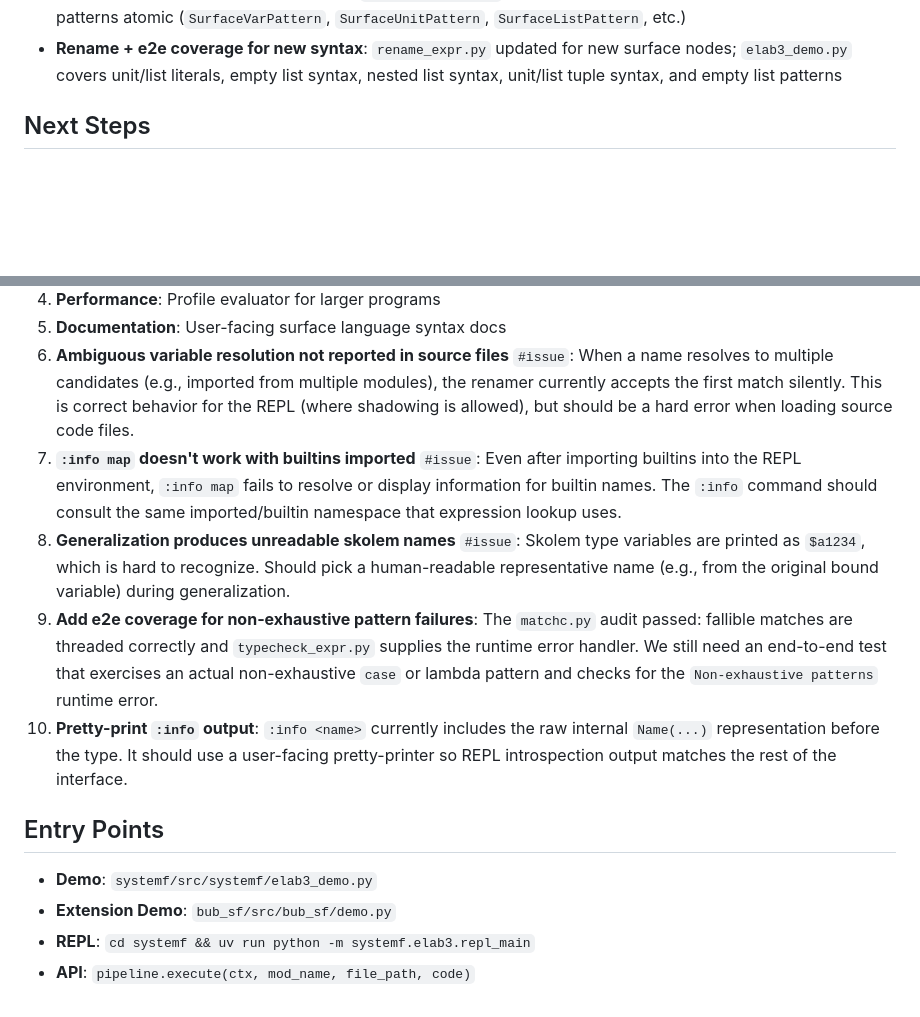
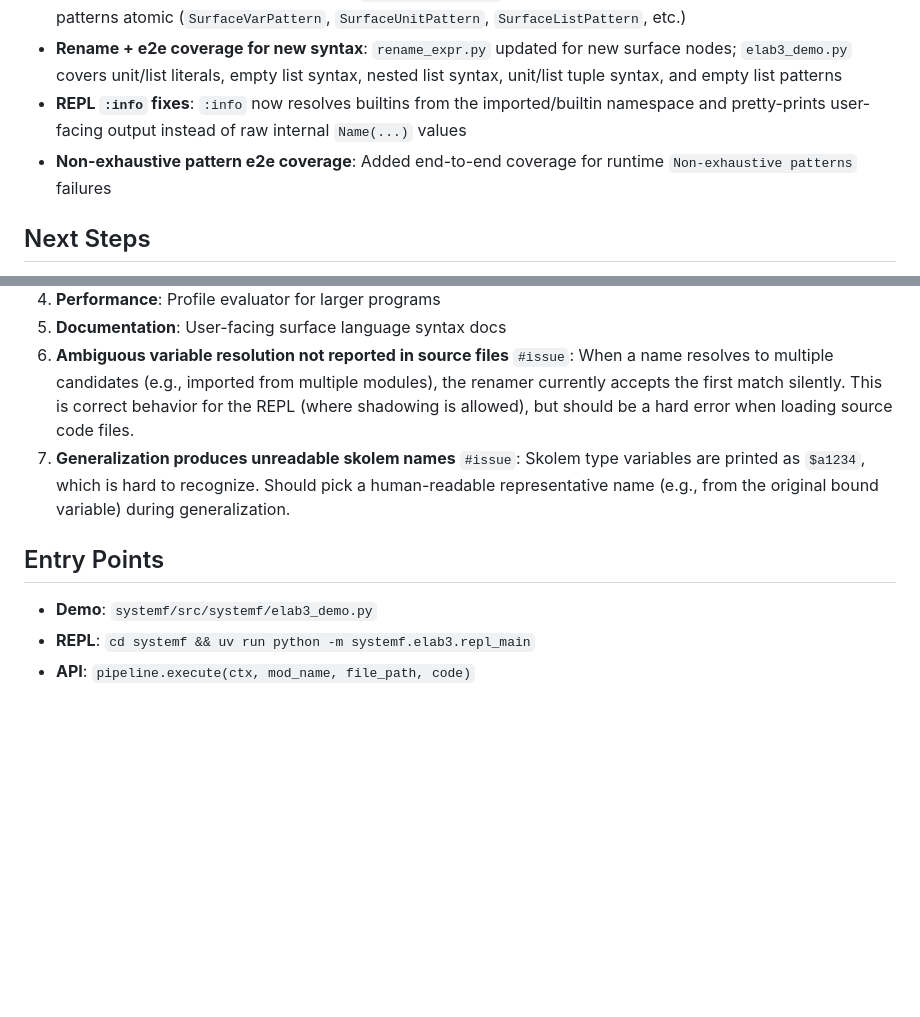
Before and after one commit to emliunix/systemf, a Markdown page: analysis/ELAB3_PROJECT_STATUS.md, 2 parts joined by grey strips. Rendered like a GitHub page; blank space fills up the shorter version.

Commit message:
doc: update project status

```diff
--- a/analysis/ELAB3_PROJECT_STATUS.md
+++ b/analysis/ELAB3_PROJECT_STATUS.md
@@ -37,6 +37,8 @@ Elab3 is a module system elaborator for SystemF with bidirectional type inferenc
 - **Surface unit/list syntax**: Added syntax-shaped surface nodes and parser support for `()`, `[]`, `[a, b]`, `() ->`, `[T]`, `() -> case`, and list/unit patterns
 - **Pattern AST cleanup**: Parser now emits `SurfacePatternSeq` for flat pattern sequences and keeps singleton patterns atomic (`SurfaceVarPattern`, `SurfaceUnitPattern`, `SurfaceListPattern`, etc.)
 - **Rename + e2e coverage for new syntax**: `rename_expr.py` updated for new surface nodes; `elab3_demo.py` covers unit/list literals, empty list syntax, nested list syntax, unit/list tuple syntax, and empty list patterns
+- **REPL `:info` fixes**: `:info` now resolves builtins from the imported/builtin namespace and pretty-prints user-facing output instead of raw internal `Name(...)` values
+- **Non-exhaustive pattern e2e coverage**: Added end-to-end coverage for runtime `Non-exhaustive patterns` failures
 
 ## Next Steps
 
@@ -46,14 +48,10 @@ Elab3 is a module system elaborator for SystemF with bidirectional type inferenc
 4. **Performance**: Profile evaluator for larger programs
 5. **Documentation**: User-facing surface language syntax docs
 6. **Ambiguous variable resolution not reported in source files** `#issue`: When a name resolves to multiple candidates (e.g., imported from multiple modules), the renamer currently accepts the first match silently. This is correct behavior for the REPL (where shadowing is allowed), but should be a hard error when loading source code files.
-7. **`:info map` doesn't work with builtins imported** `#issue`: Even after importing builtins into the REPL environment, `:info map` fails to resolve or display information for builtin names. The `:info` command should consult the same imported/builtin namespace that expression lookup uses.
-8. **Generalization produces unreadable skolem names** `#issue`: Skolem type variables are printed as `$a1234`, which is hard to recognize. Should pick a human-readable representative name (e.g., from the original bound variable) during generalization.
-9. **Add e2e coverage for non-exhaustive pattern failures**: The `matchc.py` audit passed: fallible matches are threaded correctly and `typecheck_expr.py` supplies the runtime error handler. We still need an end-to-end test that exercises an actual non-exhaustive `case` or lambda pattern and checks for the `Non-exhaustive patterns` runtime error.
-10. **Pretty-print `:info` output**: `:info <name>` currently includes the raw internal `Name(...)` representation before the type. It should use a user-facing pretty-printer so REPL introspection output matches the rest of the interface.
+7. **Generalization produces unreadable skolem names** `#issue`: Skolem type variables are printed as `$a1234`, which is hard to recognize. Should pick a human-readable representative name (e.g., from the original bound variable) during generalization.
 
 ## Entry Points
 
 - **Demo**: `systemf/src/systemf/elab3_demo.py`
-- **Extension Demo**: `bub_sf/src/bub_sf/demo.py`
 - **REPL**: `cd systemf && uv run python -m systemf.elab3.repl_main`
 - **API**: `pipeline.execute(ctx, mod_name, file_path, code)`
```
